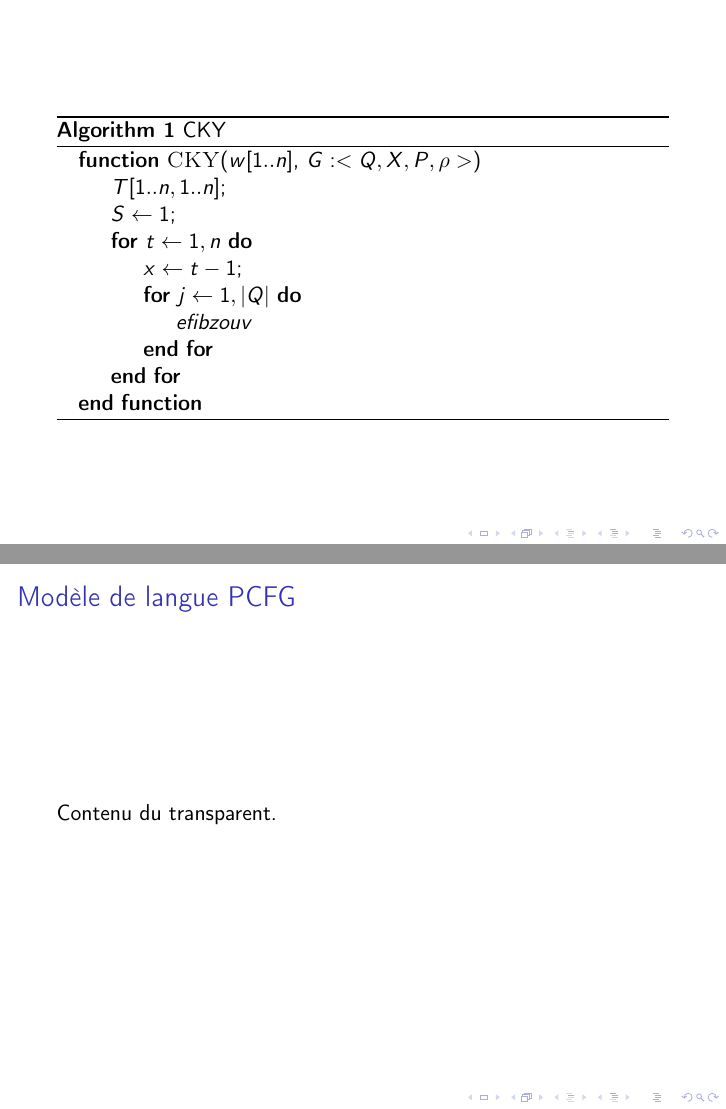
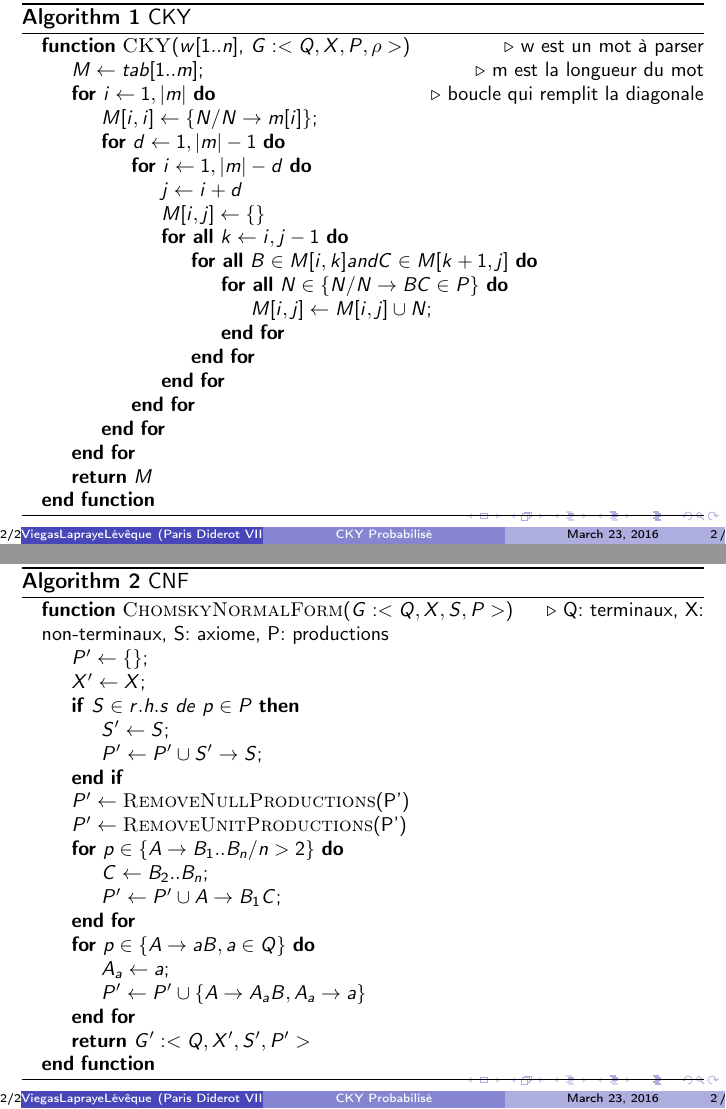
Before and after one commit to ArthurLapraye/cykproba, LaTeX slides (Documentation/Presentation/CKY_Presentation.tex): pages 4 and 5 of 6 before the commit and pages 3 and 4 of 4 after it, joined at a grey line. Compiled offline with pdfLaTeX.

Commit message:
modify du diapo

```diff
--- a/Documentation/Presentation/CKY_Presentation.tex
+++ b/Documentation/Presentation/CKY_Presentation.tex
@@ -1,4 +1,5 @@
 \documentclass{beamer}
+\usetheme{Boadilla}
 \usepackage[utf8]{inputenc}
 \usepackage{amsmath}
 \usepackage[T1]{fontenc}
@@ -12,0 +18 @@
+\institute{Paris Diderot VII}
@@ -18,2 +23 @@
 
-Contenu du transparent.
@@ -21,3 +36,4 @@ Contenu du transparent.
 \end{frame}
 
 
+\frametitle{Forme Normale de Chomsky}
@@ -25,16 +40,26 @@ Contenu du transparent.
 \begin{algorithm}
 \caption{CKY}
 \label{cky}
-	\begin{algorithmic}
-		\Function{CKY}{$w[1..n]$, $G: < Q, X, P, \rho>$}
-			\State $T[1..n,1..n];$
-			\State $S \gets 1;$
-			\For{$t \gets 1, n$}
-				\State $x \gets t-1;$
-				\For{$j \gets 1, |Q|$}
-					\State $efibzouv$
+	\small{\begin{algorithmic}
+		\Function{CKY}{$w[1..n]$, $G: < Q, X, P, \rho>$} \Comment w est un mot à parser
+			\State $M \gets tab[1..m];$ \Comment m est la longueur du mot
+			\For{$i \gets 1, |m|$} \Comment boucle qui remplit la diagonale
+				\State $M[i, i] \gets \{ N / N \rightarrow m[i]\};$
+				\For{$d \gets 1, |m|-1$}
+					\For{$i \gets 1, |m|-d$}
+						\State $j \gets i+d$
+						\State $M[i, j] \gets \{\}$
+						\ForAll{$k \gets i, j-1$}
+							\ForAll{$B \in M[i, k] and C \in M[k+1, j]$}
+								\ForAll{$N \in \{ N / N \rightarrow BC \in P \}$}
+									\State $M[i, j] \gets M[i, j] \cup N;$
+								\EndFor
+							\EndFor
+						\EndFor
+					\EndFor
 				\EndFor
 			\EndFor
+			\State \Return $M$
 		\EndFunction
-	\end{algorithmic}
+	\end{algorithmic}}
 \end{algorithm}
@@ -55,9 +66,27 @@ Contenu du transparent.
-\begin{frame}
-\frametitle{Modèle de langue PCFG}
-\framesubtitle{}
-
-Contenu du transparent.
-
-\end{frame}
 
 
+\begin{algorithm}
+\caption{CNF}
+\label{cnf}
+	\small{\begin{algorithmic}
+		\Function{ChomskyNormalForm}{$G: < Q, X, S, P>$} \Comment Q: terminaux, X: non-terminaux, S: axiome, P: productions
+			\State $P' \gets \{\};$
+			\State $X' \gets X;$
+			\If{$S \in r.h.s\ de\ p \in P$}
+				\State $S' \gets S;$
+				\State $P' \gets P' \cup S' \rightarrow S;$
+			\EndIf
+			\State $P' \gets \Call{RemoveNullProductions}{$P'$}$
+			\State $P' \gets \Call{RemoveUnitProductions}{$P'$}$
+			\For{$p \in \{ A \rightarrow B_1..B_n/ n > 2\}$}
+				\State $C \gets B_2..B_n;$
+				\State $P' \gets P' \cup A \rightarrow B_1C;$
+			\EndFor
+			\For{$p \in \{ A \rightarrow aB, a \in Q \}$}
+				\State $A_a \gets a;$
+				\State $P' \gets P' \cup \{ A \rightarrow A_aB, A_a \rightarrow a \}$
+			\EndFor
+			\State \Return $G': < Q, X', S', P' >$
+		\EndFunction
+	\end{algorithmic}}
+\end{algorithm}
@@ -67,7 +93,20 @@ Contenu du transparent.
 
-Contenu du transparent.
-
-\end{frame}
+%\begin{frame}
+%\frametitle{Modèle de langue PCFG}
+%\framesubtitle{}
+%
+%Contenu du transparent.
+%
+%\end{frame}
+%
+%
+%\begin{frame}
+%\frametitle{}
+%\framesubtitle{}
+%
+%Contenu du transparent.
+%
+%\end{frame}
 
 
 \end{document}
```
Also changed, not shown: Documentation/Presentation/CKY_Presentation.pdf, Documentation/Presentation/CKY_Presentation.tex (42 more changed lines), 8 other files.
